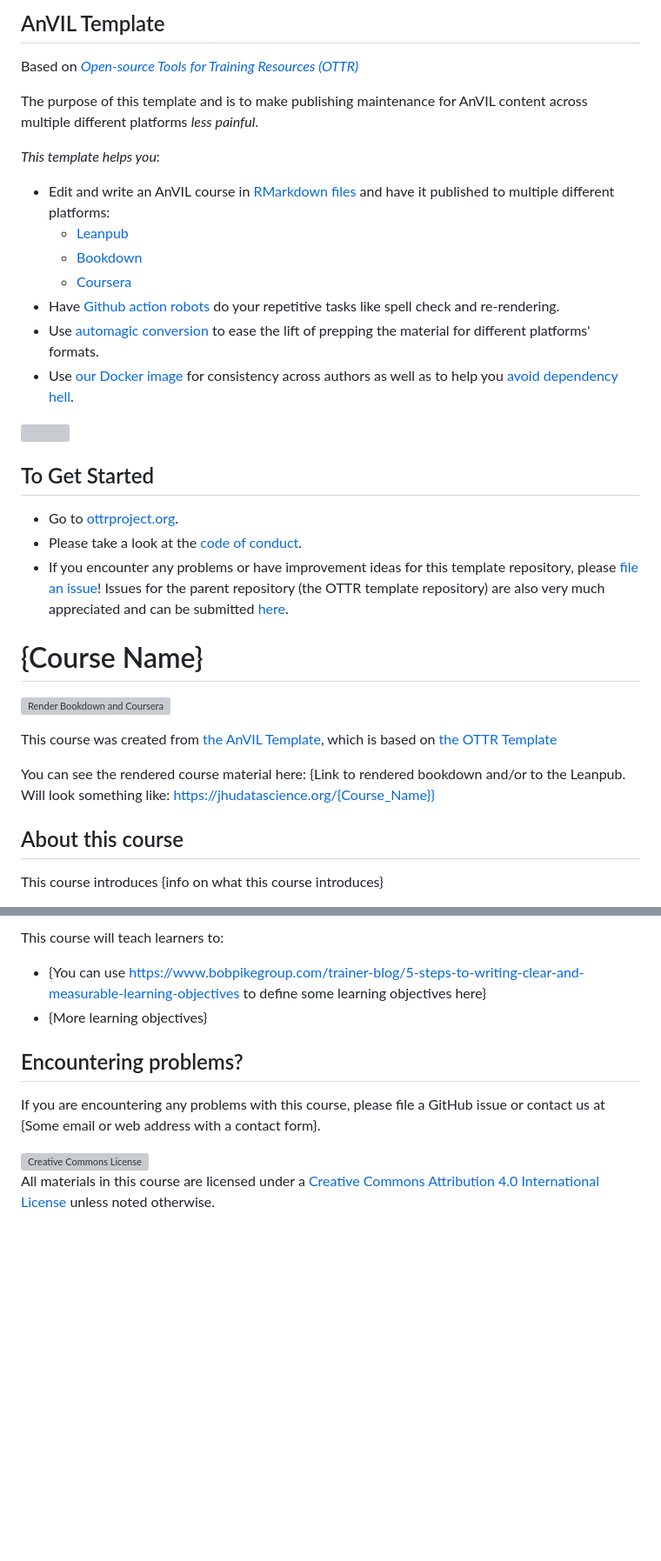
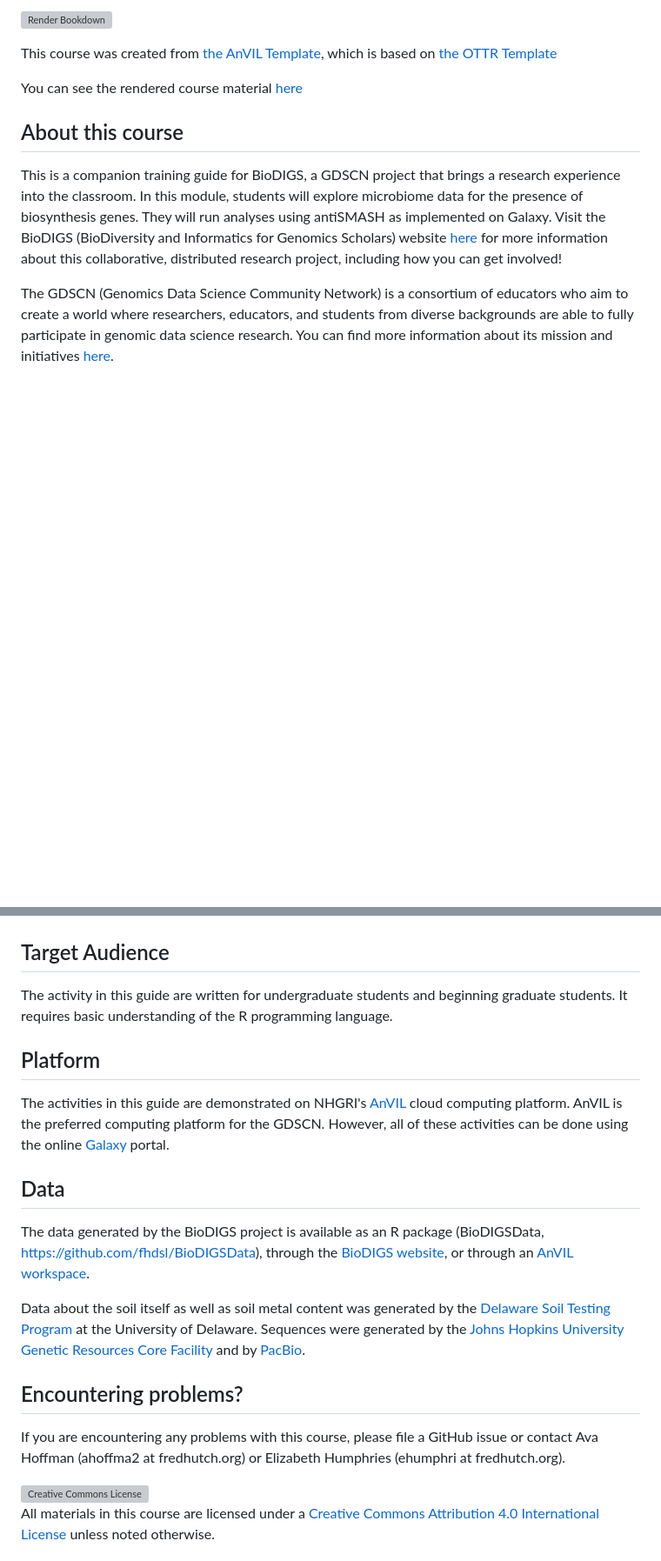
Before and after one commit to fhdsl/GDSCN_BioDIGS_BGC, a Markdown page: README.md, 2 parts joined by grey strips. Shown at 87% size. Drawn GitHub-style; blank space fills up the shorter version; grey boxes are pictures that could not be loaded.

```diff
--- a/README.md
+++ b/README.md
@@ -2,38 +2,12 @@
 
-## AnVIL Template
-
-Based on [_Open-source Tools for Training Resources (OTTR)_](https://github.com/jhudsl/OTTR_Template)
-
-The purpose of this template and is to make publishing maintenance for AnVIL content across multiple different platforms _less painful_.
-
-_This template helps you_:
-
-- Edit and write an AnVIL course in [RMarkdown files](https://rmarkdown.rstudio.com/) and have it published to multiple different platforms:
-  - [Leanpub](https://leanpub.com/bookstore?type=course)
-  - [Bookdown](https://bookdown.org/)
-  - [Coursera](https://www.coursera.org/)
-- Have [Github action robots](https://github.com/jhudsl/OTTR_Template/wiki/How-to-set-up-and-customize-GitHub-actions-robots) do your repetitive tasks like spell check and re-rendering.
-- Use [automagic conversion](https://github.com/jhudsl/ottrpal) to ease the lift of prepping the material for different platforms' formats.
-- Use [our Docker image](https://hub.docker.com/repository/docker/jhudsl/course_template) for consistency across authors as well as to help you [avoid dependency hell](https://en.wikipedia.org/wiki/Dependency_hell).
-
-<img src="https://docs.google.com/presentation/d/18k_QN7l6zqZQXoiRfKWzcYFXNXJJEo6j4daYGoc3UcU/export/png?id=18k_QN7l6zqZQXoiRfKWzcYFXNXJJEo6j4daYGoc3UcU&pageid=gf4fcf6569c_2_29" width="500"/>
-
-## To Get Started
-- Go to [ottrproject.org](https://www.ottrproject.org/).
-- Please take a look at the [code of conduct](./code_of_conduct.md).
-- If you encounter any problems or have improvement ideas for this template repository, please [file an issue](https://github.com/jhudsl/AnVIL_bookdown_style/issues/new/choose)! Issues for the parent repository (the OTTR template repository) are also very much appreciated and can be submitted [here](https://github.com/jhudsl/OTTR_Template/issues/new/choose).
-
-<!--Delete everything above this line upon using the template-->
-
-# {Course Name}
-
-[![Render Bookdown and Coursera](https://github.com/jhudsl/OTTR_Template/actions/workflows/render-all.yml/badge.svg)](https://github.com/jhudsl/OTTR_Template/actions/workflows/render-all.yml)
+[![Render Bookdown](https://github.com/fhdsl/GDSCN_BioDIGS_Soil//actions/workflows/render-all.yml/badge.svg)](https://github.com/fhdsl/GDSCN_BioDIGS_Soil//actions/workflows/render-all.yml)
 
 This course was created from [the AnVIL Template](https://github.com/jhudsl/AnVIL_bookdown_style), which is based on [the OTTR Template](https://github.com/jhudsl/OTTR_Template)
 
-You can see the rendered course material here: {Link to rendered bookdown and/or to the Leanpub. Will look something like: https://jhudatascience.org/{Course_Name}}
+You can see the rendered course material [here](https://hutchdatascience.org/GDSCN_BioDIGS_BGC/)
 
 ## About this course
+This is a companion training guide for BioDIGS, a GDSCN project that brings a research experience into the classroom. In this module, students will explore microbiome data for the presence of biosynthesis genes. They will run analyses using antiSMASH as implemented on Galaxy. Visit the BioDIGS (BioDiversity and Informatics for Genomics Scholars) website [here](https://biodigs.org/) for more information about this collaborative, distributed research project, including how you can get involved!
 
-This course introduces {info on what this course introduces}
+The GDSCN (Genomics Data Science Community Network) is a consortium of educators who aim to create a world where researchers, educators, and students from diverse backgrounds are able to fully participate in genomic data science research. You can find more information about its mission and initiatives [here](https://www.gdscn.org/home).
 
@@ -41,11 +15,21 @@ This course introduces {info on what this course introduces}
 
-This course will teach learners to:
 
-- {You can use https://www.bobpikegroup.com/trainer-blog/5-steps-to-writing-clear-and-measurable-learning-objectives to define some learning objectives here}
-- {More learning objectives}
+## Target Audience
+
+The activity in this guide are written for undergraduate students and beginning graduate students. It requires basic understanding of the R programming language.
+
+## Platform
+
+The activities in this guide are demonstrated on NHGRI's [AnVIL](https://anvilproject.org/) cloud computing platform. AnVIL is the preferred computing platform for the GDSCN. However, all of these activities can be done using the online [Galaxy](usegalaxy.org) portal.
+
+## Data
+
+The data generated by the BioDIGS project is available as an R package (BioDIGSData, https://github.com/fhdsl/BioDIGSData), through the [BioDIGS website](biodigs.org), or through an [AnVIL workspace](https://anvilproject.org).
+
+Data about the soil itself as well as soil metal content was generated by the [Delaware Soil Testing Program](https://www.udel.edu/canr/cooperative-extension/environmental-stewardship/soil-testing/) at the University of Delaware. Sequences were generated by the [Johns Hopkins University Genetic Resources Core Facility](https://grcf.jhmi.edu/) and by [PacBio](https://www.pacb.com/).
 
 ## Encountering problems?
 
-If you are encountering any problems with this course, please file a GitHub issue or contact us at {Some email or web address with a contact form}.
+If you are encountering any problems with this course, please file a GitHub issue or contact Ava Hoffman (ahoffma2 at fredhutch.org) or Elizabeth Humphries (ehumphri at fredhutch.org).
 
 <a rel="license" href="http://creativecommons.org/licenses/by/4.0/"><img alt="Creative Commons License" style="border-width:0" src="https://i.creativecommons.org/l/by/4.0/88x31.png" /></a><br />All materials in this course are licensed under a <a rel="license" href="http://creativecommons.org/licenses/by/4.0/">Creative Commons Attribution 4.0 International License</a> unless noted otherwise.
```
Also changed, not shown: other parts of README.md (+2 -2 lines).
